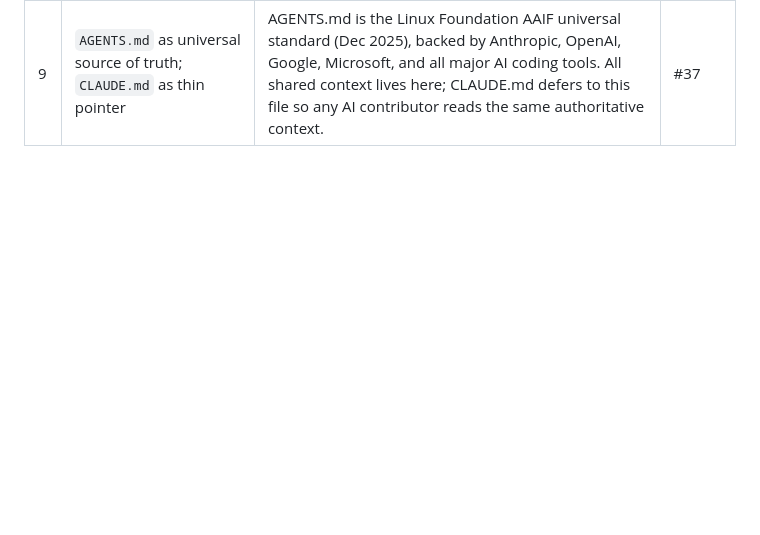
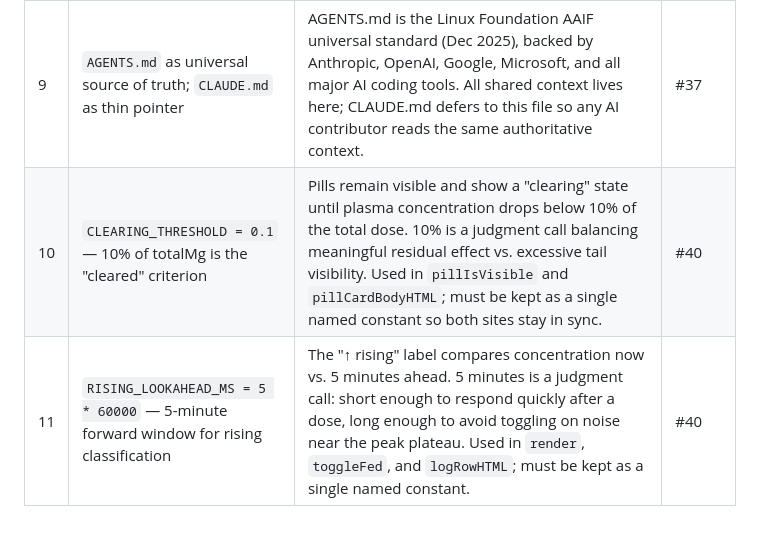
Before and after one commit to MyNameIsKonrad/medikinetics, a Markdown page: AGENTS.md, the part around the change. Rendered like a GitHub page; blank space fills up the shorter version.

Commit message:
docs: add Decision Log entries for CLEARING_THRESHOLD and RISING_LOOKAHEAD_MS
https://claude.ai/code/session_01Ny5qaTzWxT7L9BhpBcK6DE

```diff
--- a/AGENTS.md
+++ b/AGENTS.md
@@ -69,3 +69,5 @@ Judgment calls made during development. Add an entry whenever a non-obvious choi
 | 7 | Dose buttons neutral (`--muted` border), no type color | Color lives on the graph and pill cards (output). Buttons are input; type-coloring them created visual double-encoding and made interaction/state colors (pressed, disabled) ambiguous. | #33–36 |
 | 8 | `touch-action: manipulation` on `html, body` | Blocks iOS double-tap zoom globally without disabling pinch zoom or accessibility scaling. Alternative (`user-scalable=no` in viewport meta) disables all scaling. | #29 |
 | 9 | `AGENTS.md` as universal source of truth; `CLAUDE.md` as thin pointer | AGENTS.md is the Linux Foundation AAIF universal standard (Dec 2025), backed by Anthropic, OpenAI, Google, Microsoft, and all major AI coding tools. All shared context lives here; CLAUDE.md defers to this file so any AI contributor reads the same authoritative context. | #37 |
+| 10 | `CLEARING_THRESHOLD = 0.1` — 10% of totalMg is the "cleared" criterion | Pills remain visible and show a "clearing" state until plasma concentration drops below 10% of the total dose. 10% is a judgment call balancing meaningful residual effect vs. excessive tail visibility. Used in `pillIsVisible` and `pillCardBodyHTML`; must be kept as a single named constant so both sites stay in sync. | #40 |
+| 11 | `RISING_LOOKAHEAD_MS = 5 * 60000` — 5-minute forward window for rising classification | The "↑ rising" label compares concentration now vs. 5 minutes ahead. 5 minutes is a judgment call: short enough to respond quickly after a dose, long enough to avoid toggling on noise near the peak plateau. Used in `render`, `toggleFed`, and `logRowHTML`; must be kept as a single named constant. | #40 |
```
